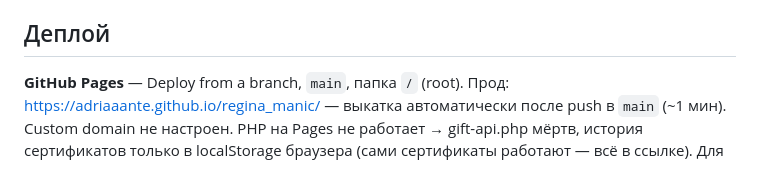
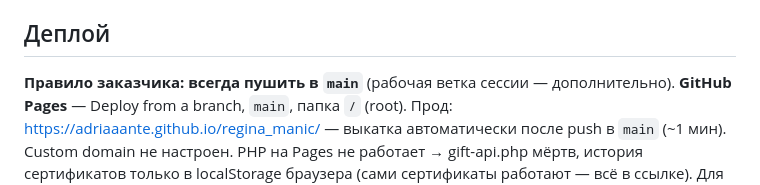
Before and after one commit to adriaaante/regina_manic, a Markdown page: CLAUDE.md, the part around the change. GitHub-like rendering.

Commit message:
CLAUDE.md: правило — всегда пушить в main
Co-Authored-By: Claude Opus 5.5 <noreply@anthropic.com>
Claude-Session: https://claude.ai/code/session_01C2qB864YrH2xabqUjCvpJH

```diff
--- a/CLAUDE.md
+++ b/CLAUDE.md
@@ -68,6 +68,7 @@ JSON `{n,a,t,e,m,k}`, номер `RN-ГГММ-XXXX`.
 - Обе страницы `noindex`, в sitemap не добавлять; robots закрывает студию.
 
 ## Деплой
+**Правило заказчика: всегда пушить в `main`** (рабочая ветка сессии — дополнительно).
 **GitHub Pages** — Deploy from a branch, `main`, папка `/` (root). Прод:
 https://adriaaante.github.io/regina_manic/ — выкатка автоматически после
 push в `main` (~1 мин). Custom domain не настроен. PHP на Pages не работает →
```
